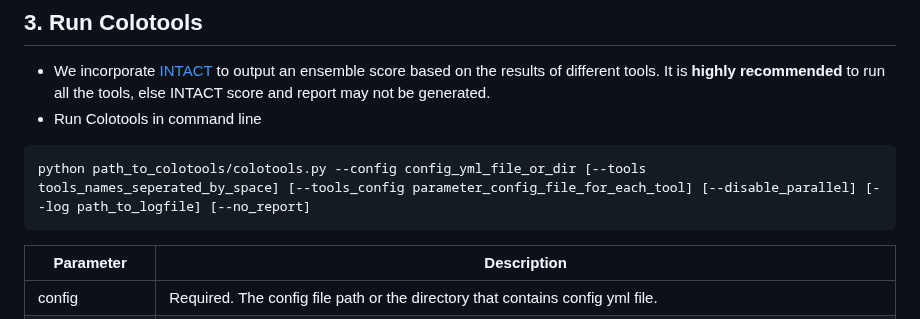
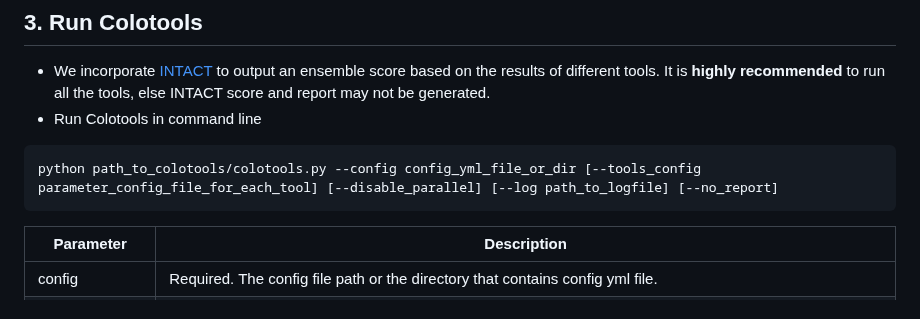
Before and after one commit to boxiangliulab/locuscompare2-standalone, a Markdown page: README.md, the part around the change. Rendered like a GitHub page.

````diff
--- a/README.md
+++ b/README.md
@@ -196,7 +196,7 @@ python colotools_project_path/common/config_generator.py --out output_dir
 It is **highly recommended** to run all the tools, else INTACT score and report may not be generated.
 + Run Colotools in command line
 ```shell
-python path_to_colotools/colotools.py --config config_yml_file_or_dir [--tools tools_names_seperated_by_space] [--tools_config parameter_config_file_for_each_tool] [--disable_parallel] [--log path_to_logfile] [--no_report]
+python path_to_colotools/colotools.py --config config_yml_file_or_dir [--tools_config parameter_config_file_for_each_tool] [--disable_parallel] [--log path_to_logfile] [--no_report]
 ```
 | Parameter        | Description                                                                                                                                                                                                                                                                           |
 |------------------|---------------------------------------------------------------------------------------------------------------------------------------------------------------------------------------------------------------------------------------------------------------------------------------|
````
